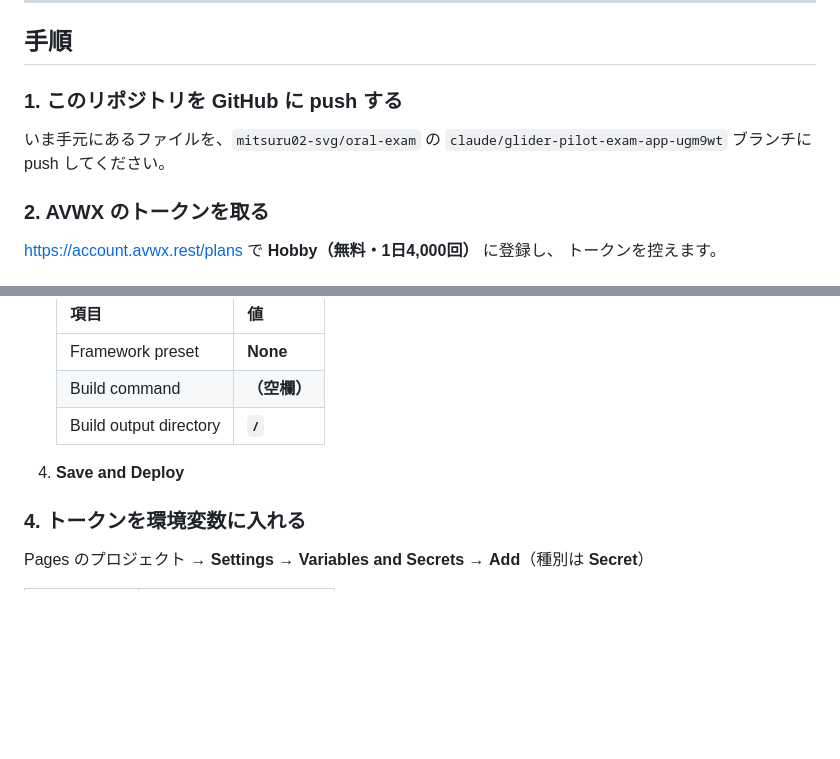
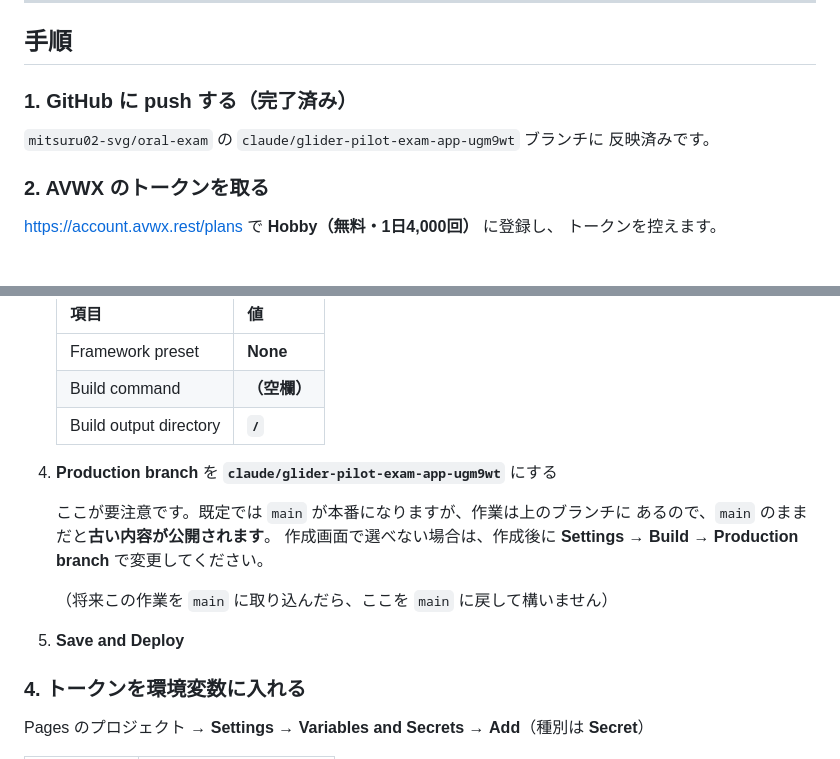
Before and after one commit to mitsuru02-svg/oral-exam, a Markdown page: DEPLOY.md, 2 parts joined by grey strips. Rendered like a GitHub page; blank space fills up the shorter version.

Commit message:
配置手順に本番ブランチの指定を書き足した
Cloudflare Pages は既定で main を本番として配信するため、作業ブランチを
指定しないと古い内容が公開されてしまう。ここが抜けていた。

Co-Authored-By: Claude Opus 5 <noreply@anthropic.com>
Claude-Session: https://claude.ai/code/session_01KLj1zWPjEBWCitq7Ypc22i

```diff
--- a/DEPLOY.md
+++ b/DEPLOY.md
@@ -11,10 +11,10 @@
 
 ## 手順
 
-### 1. このリポジトリを GitHub に push する
+### 1. GitHub に push する（**完了済み**）
 
-いま手元にあるファイルを、`mitsuru02-svg/oral-exam` の
-`claude/glider-pilot-exam-app-ugm9wt` ブランチに push してください。
+`mitsuru02-svg/oral-exam` の `claude/glider-pilot-exam-app-ugm9wt` ブランチに
+反映済みです。
 
 ### 2. AVWX のトークンを取る
 
@@ -33,7 +33,16 @@ https://account.avwx.rest/plans で **Hobby（無料・1日4,000回）** に登
    | Build command | **（空欄）** |
    | Build output directory | **`/`** |
 
-4. **Save and Deploy**
+4. **Production branch** を **`claude/glider-pilot-exam-app-ugm9wt`** にする
+
+   ここが要注意です。既定では `main` が本番になりますが、作業は上のブランチに
+   あるので、`main` のままだと**古い内容が公開されます**。
+   作成画面で選べない場合は、作成後に
+   **Settings → Build → Production branch** で変更してください。
+
+   （将来この作業を `main` に取り込んだら、ここを `main` に戻して構いません）
+
+5. **Save and Deploy**
 
 ### 4. トークンを環境変数に入れる
 
```
